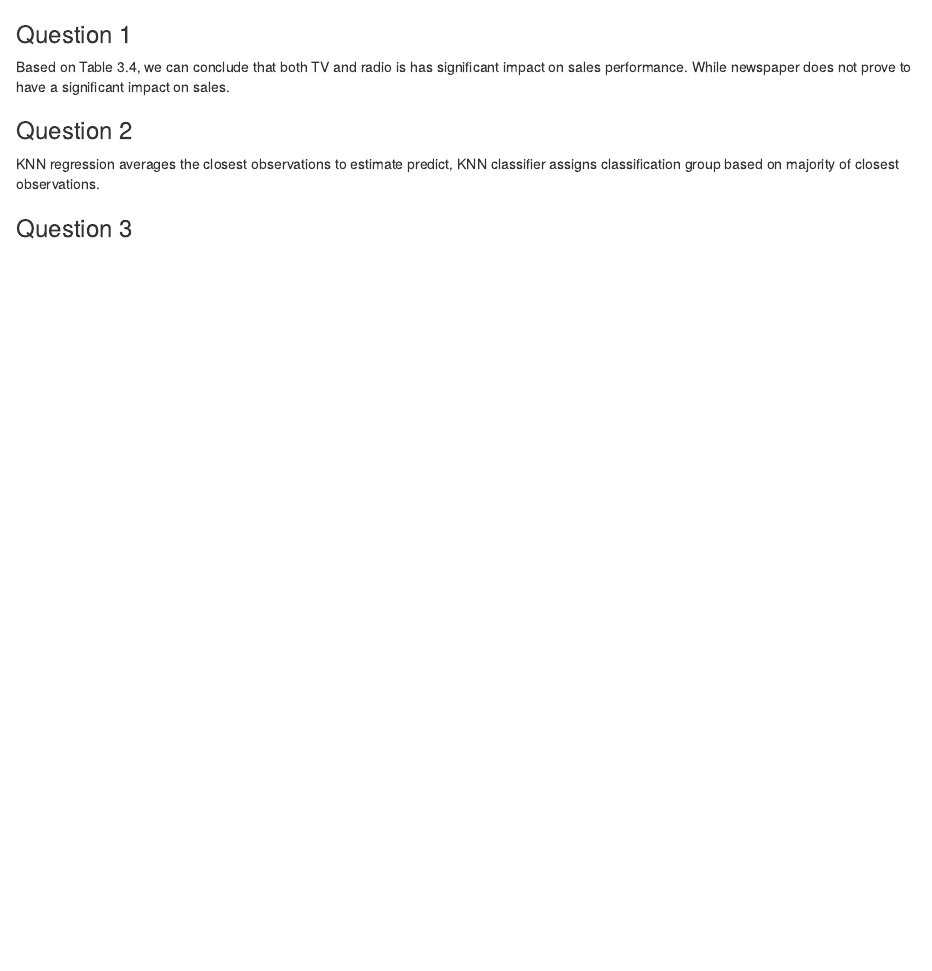
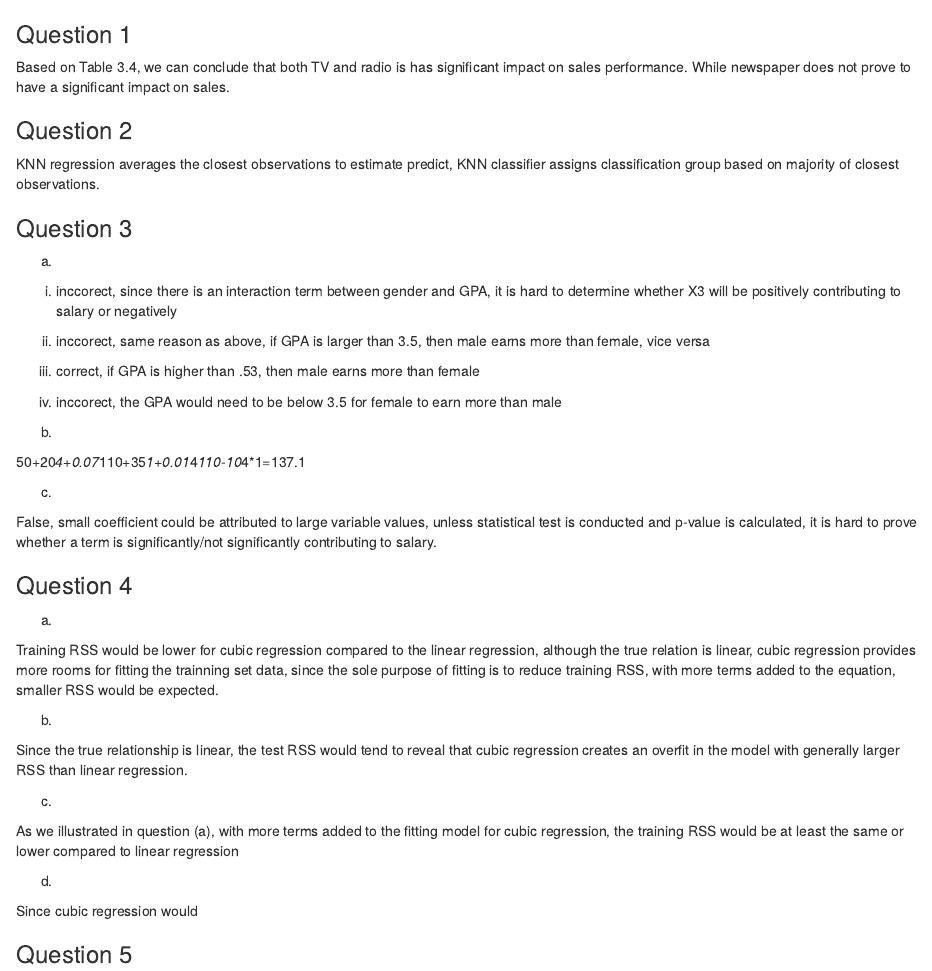
Before and after one commit to ding0066/ISLR_Rlab, an R Markdown document (Chapter3/chapter3_exercise.Rmd): the page in a window 1100 px wide, from its top. Rendered offline with R 4.5, knitr and Pandoc, with nearby package versions.

Commit message:
adding chapter 3 solution

```diff
--- a/Chapter3/chapter3_exercise.Rmd
+++ b/Chapter3/chapter3_exercise.Rmd
@@ -7,3 +7,41 @@ Based on Table 3.4, we can conclude that both TV and radio is has significant im
 KNN regression averages the closest observations to estimate predict, KNN classifier assigns classification group based on majority of closest observations.
 
 ### Question 3 ###
+
+(a)
+
+i. inccorect, since there is an interaction term between gender and GPA, it is hard to determine whether X3 will be positively contributing to salary or negatively
+
+ii. inccorect, same reason as above, if GPA is larger than 3.5, then male earns more than female, vice versa
+
+iii. correct, if GPA is higher than .53, then male earns more than female
+
+iv. inccorect, the GPA would need to be below 3.5 for female to earn more than male
+
+(b)
+
+50+20*4+0.07*110+35*1+0.01*4*110-10*4*1=137.1
+
+(c)
+
+False, small coefficient could be attributed to large variable values, unless statistical test is conducted and p-value is calculated, it is hard to prove whether a term is significantly/not significantly contributing to salary.
+
+### Question 4 ###
+
+(a)
+
+Training RSS would be lower for cubic regression compared to the linear regression, although the true relation is linear, cubic regression provides more rooms for fitting the trainning set data, since the sole purpose of fitting is to reduce training RSS, with more terms added to the equation, smaller RSS would be expected.
+
+(b)
+
+Since the true relationship is linear, the test RSS would tend to reveal that cubic regression creates an overfit in the model with generally larger RSS than linear regression.
+
+(c)
+
+As we illustrated in question (a), with more terms added to the fitting model for cubic regression, the training RSS would be at least the same or lower compared to linear regression
+
+(d)
+
+Since cubic regression would
+
+### Question 5 ###
```
